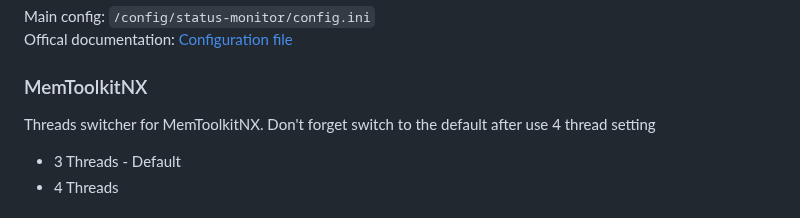
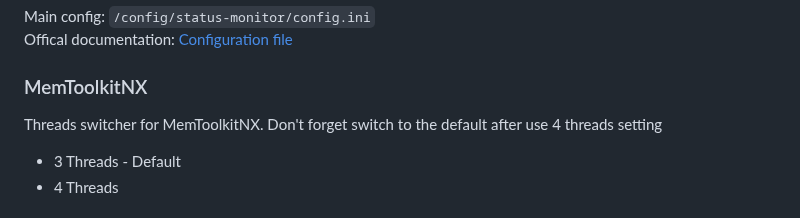
Before and after one commit to CatcherITGF/NX-Venom, a Markdown page: README.md, the part around the change. Rendered like a GitHub page.

```diff
--- a/README.md
+++ b/README.md
@@ -96,7 +96,7 @@ Offical documentation: [Configuration file](https://github.com/hanai3Bi/Status-M
 
 ### MemToolkitNX
 
-Threads switcher for MemToolkitNX. Don't forget switch to the default after use 4 thread setting
+Threads switcher for MemToolkitNX. Don't forget switch to the default after use 4 threads setting
 
 * 3 Threads - Default
 * 4 Threads
```
